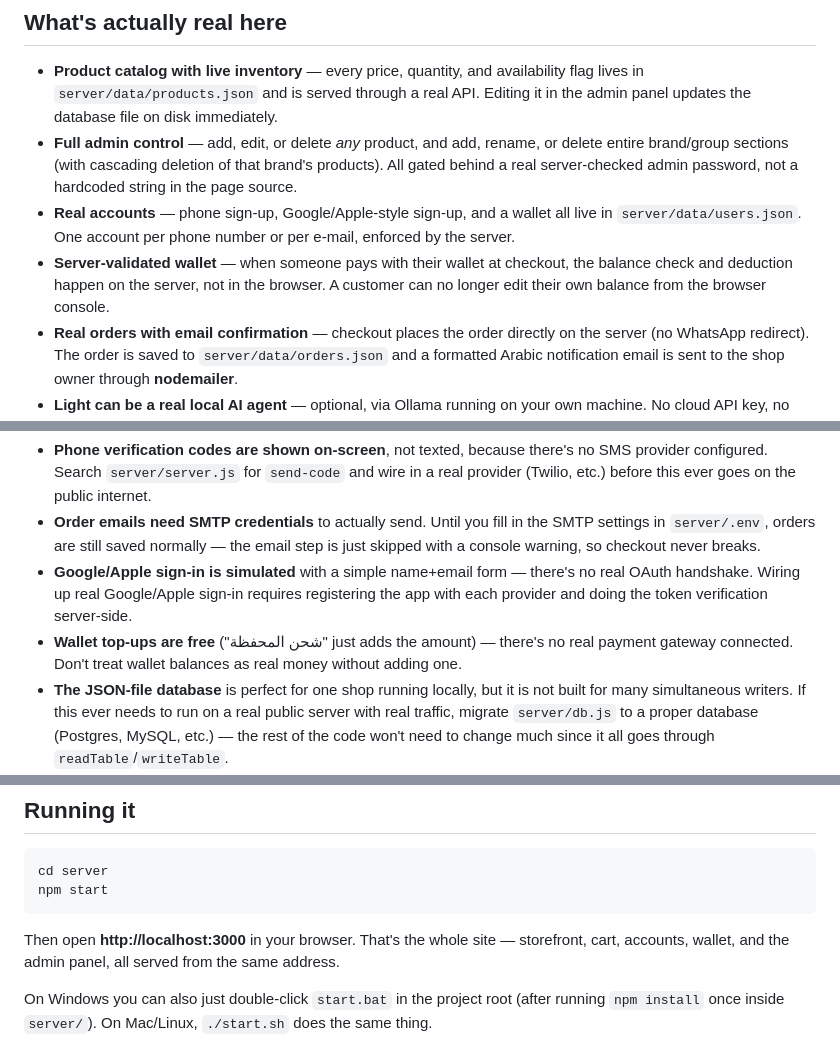
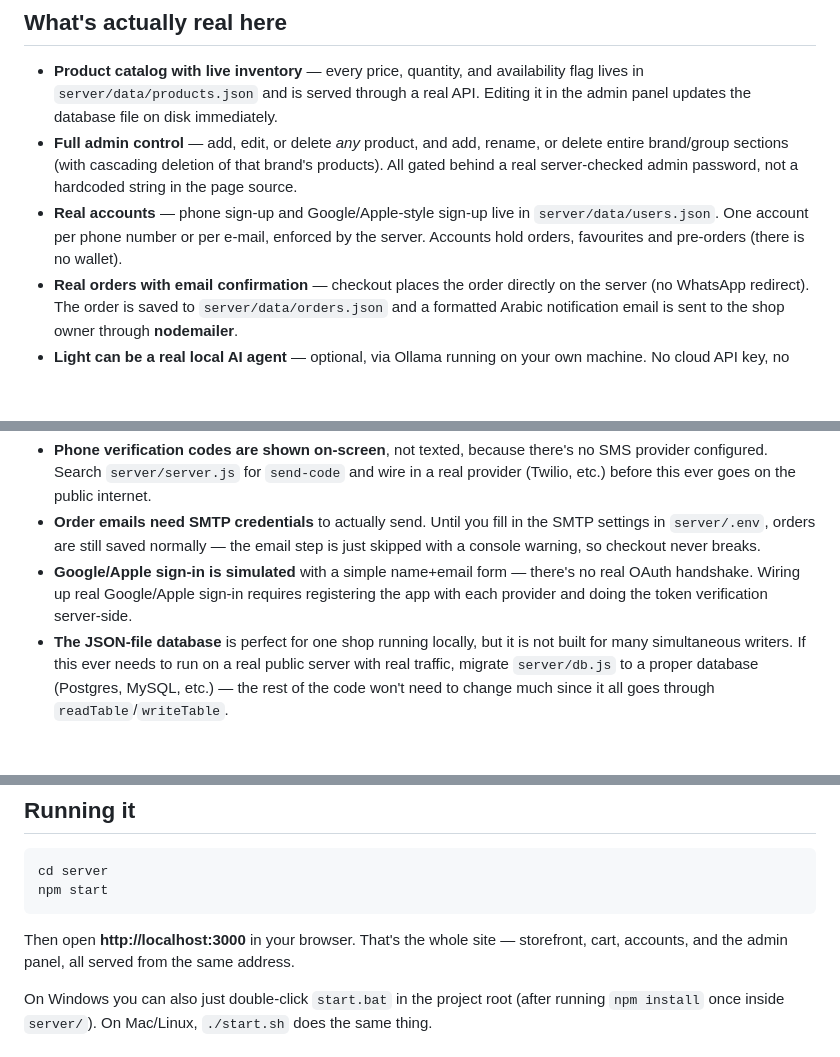
Before and after one commit to engnoordesign/alrayhan-perfumes, a Markdown page: README.md, 3 parts joined by grey strips. Drawn GitHub-style; blank space fills up the shorter version.

Commit message:
Remove wallet from docs

````diff
--- a/README.md
+++ b/README.md
@@ -13,11 +13,9 @@ database, no paid services required to get started.
 - **Full admin control** — add, edit, or delete *any* product, and add, rename, or delete
   entire brand/group sections (with cascading deletion of that brand's products). All gated
   behind a real server-checked admin password, not a hardcoded string in the page source.
-- **Real accounts** — phone sign-up, Google/Apple-style sign-up, and a wallet all live in
+- **Real accounts** — phone sign-up and Google/Apple-style sign-up live in
   `server/data/users.json`. One account per phone number or per e-mail, enforced by the server.
-- **Server-validated wallet** — when someone pays with their wallet at checkout, the balance
-  check and deduction happen on the server, not in the browser. A customer can no longer edit
-  their own balance from the browser console.
+  Accounts hold orders, favourites and pre-orders (there is no wallet).
 - **Real orders with email confirmation** — checkout places the order directly on the server
   (no WhatsApp redirect). The order is saved to `server/data/orders.json` and a formatted
   Arabic notification email is sent to the shop owner through **nodemailer**.
@@ -49,8 +47,6 @@ database, no paid services required to get started.
 - **Google/Apple sign-in is simulated** with a simple name+email form — there's no real OAuth
   handshake. Wiring up real Google/Apple sign-in requires registering the app with each
   provider and doing the token verification server-side.
-- **Wallet top-ups are free** ("شحن المحفظة" just adds the amount) — there's no real payment
-  gateway connected. Don't treat wallet balances as real money without adding one.
 - **The JSON-file database** is perfect for one shop running locally, but it is not built for
   many simultaneous writers. If this ever needs to run on a real public server with real
   traffic, migrate `server/db.js` to a proper database (Postgres, MySQL, etc.) — the rest of
@@ -85,7 +81,7 @@ npm start
 ```
 
 Then open **http://localhost:3000** in your browser. That's the whole site — storefront,
-cart, accounts, wallet, and the admin panel, all served from the same address.
+cart, accounts, and the admin panel, all served from the same address.
 
 On Windows you can also just double-click `start.bat` in the project root (after running
 `npm install` once inside `server/`). On Mac/Linux, `./start.sh` does the same thing.
````
Also changed, not shown: other parts of README.md (+1 -1 lines), HOSTING-GUIDE.md (+2 -3 lines).
